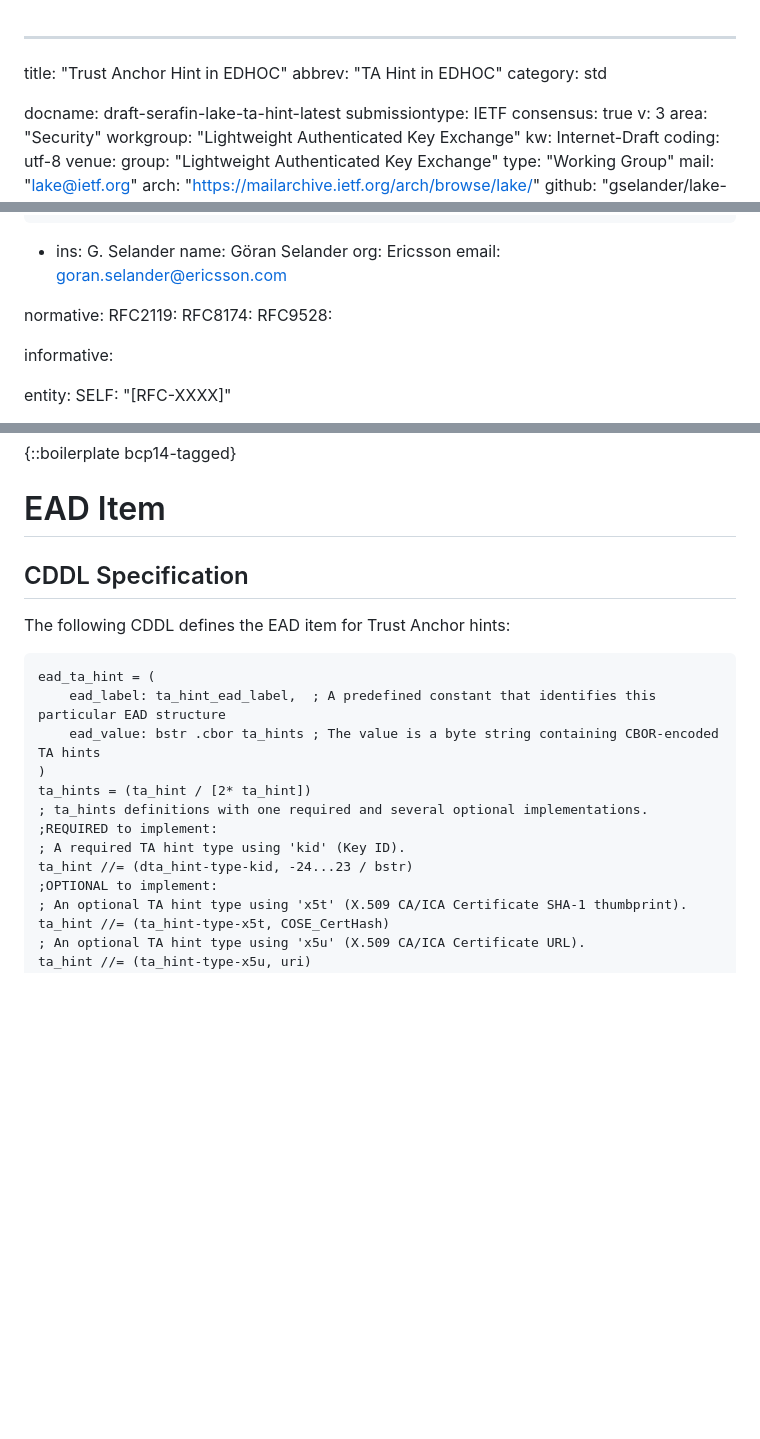
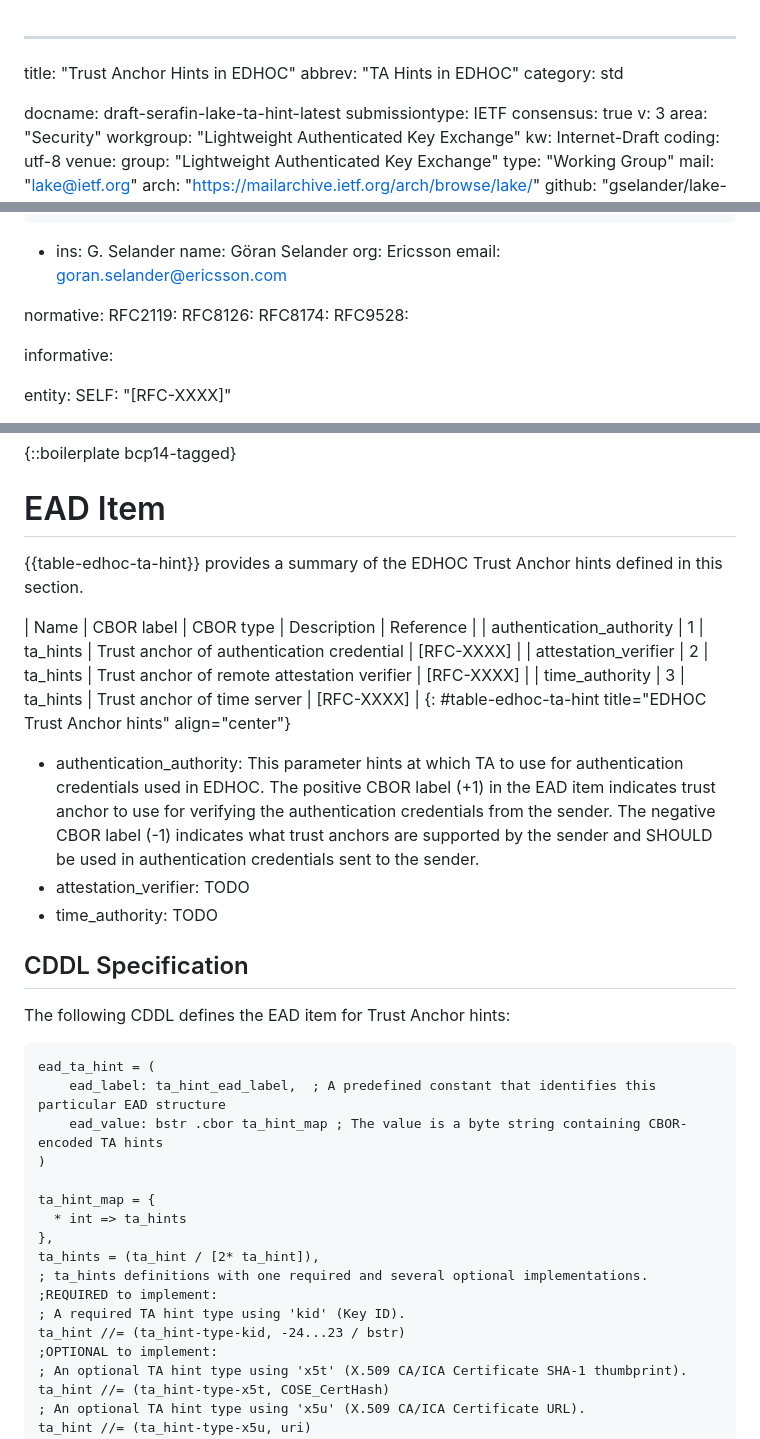
Before and after one commit to gselander/lake-ta-hint, a Markdown page: draft-serafin-lake-ta-hint.md, 3 parts joined by grey strips. GitHub-like rendering; blank space fills up the shorter version.

```diff
--- a/draft-serafin-lake-ta-hint.md
+++ b/draft-serafin-lake-ta-hint.md
@@ -1,6 +1,6 @@
 ---
-title: "Trust Anchor Hint in EDHOC"
-abbrev: "TA Hint in EDHOC"
+title: "Trust Anchor Hints in EDHOC"
+abbrev: "TA Hints in EDHOC"
 category: std
 
 docname: draft-serafin-lake-ta-hint-latest
@@ -33,6 +33,7 @@ author:
 
 normative:
   RFC2119:
+  RFC8126:
   RFC8174:
   RFC9528:
 
@@ -65,6 +66,20 @@ The primary motivation for this specification are TAs for authentication, typica
 
 # EAD Item
 
+{{table-edhoc-ta-hint}} provides a summary of the EDHOC Trust Anchor hints defined in this section.
+
+| Name                      | CBOR label | CBOR type   | Description                                   | Reference                        |
+| authentication_authority  | 1          | ta_hints    | Trust anchor of authentication credential     | [RFC-XXXX]                       |
+| attestation_verifier      | 2          | ta_hints    | Trust anchor of remote attestation verifier   | [RFC-XXXX]                       |
+| time_authority            | 3          | ta_hints    | Trust anchor of time server                   | [RFC-XXXX]                      |
+{: #table-edhoc-ta-hint title="EDHOC Trust Anchor hints" align="center"}
+
+* authentication\_authority: This parameter hints at which TA to use for authentication credentials used in EDHOC. The positive CBOR label (+1) in the EAD item indicates trust anchor to use for verifying the authentication credentials from the sender. The negative CBOR label (-1) indicates what trust anchors are supported by the sender and SHOULD be used in authentication credentials sent to the sender.
+* attestation\_verifier: TODO
+* time\_authority: TODO
+
+
+
 ## CDDL Specification
 
 The following CDDL defines the EAD item for Trust Anchor hints:
@@ -72,13 +87,17 @@ The following CDDL defines the EAD item for Trust Anchor hints:
 ~~~~~~~~~~~~~~~~~~~~ CDDL
 ead_ta_hint = (
     ead_label: ta_hint_ead_label,  ; A predefined constant that identifies this particular EAD structure
-    ead_value: bstr .cbor ta_hints ; The value is a byte string containing CBOR-encoded TA hints
+    ead_value: bstr .cbor ta_hint_map ; The value is a byte string containing CBOR-encoded TA hints
 )
-ta_hints = (ta_hint / [2* ta_hint])
+
+ta_hint_map = {
+  * int => ta_hints
+},
+ta_hints = (ta_hint / [2* ta_hint]),
 ; ta_hints definitions with one required and several optional implementations.
 ;REQUIRED to implement:
 ; A required TA hint type using 'kid' (Key ID).
-ta_hint //= (dta_hint-type-kid, -24...23 / bstr)
+ta_hint //= (ta_hint-type-kid, -24...23 / bstr)
 ;OPTIONAL to implement:
 ; An optional TA hint type using 'x5t' (X.509 CA/ICA Certificate SHA-1 thumbprint).
 ta_hint //= (ta_hint-type-x5t, COSE_CertHash)
```
Also changed, not shown: other parts of draft-serafin-lake-ta-hint.md (+31 -8 lines).
